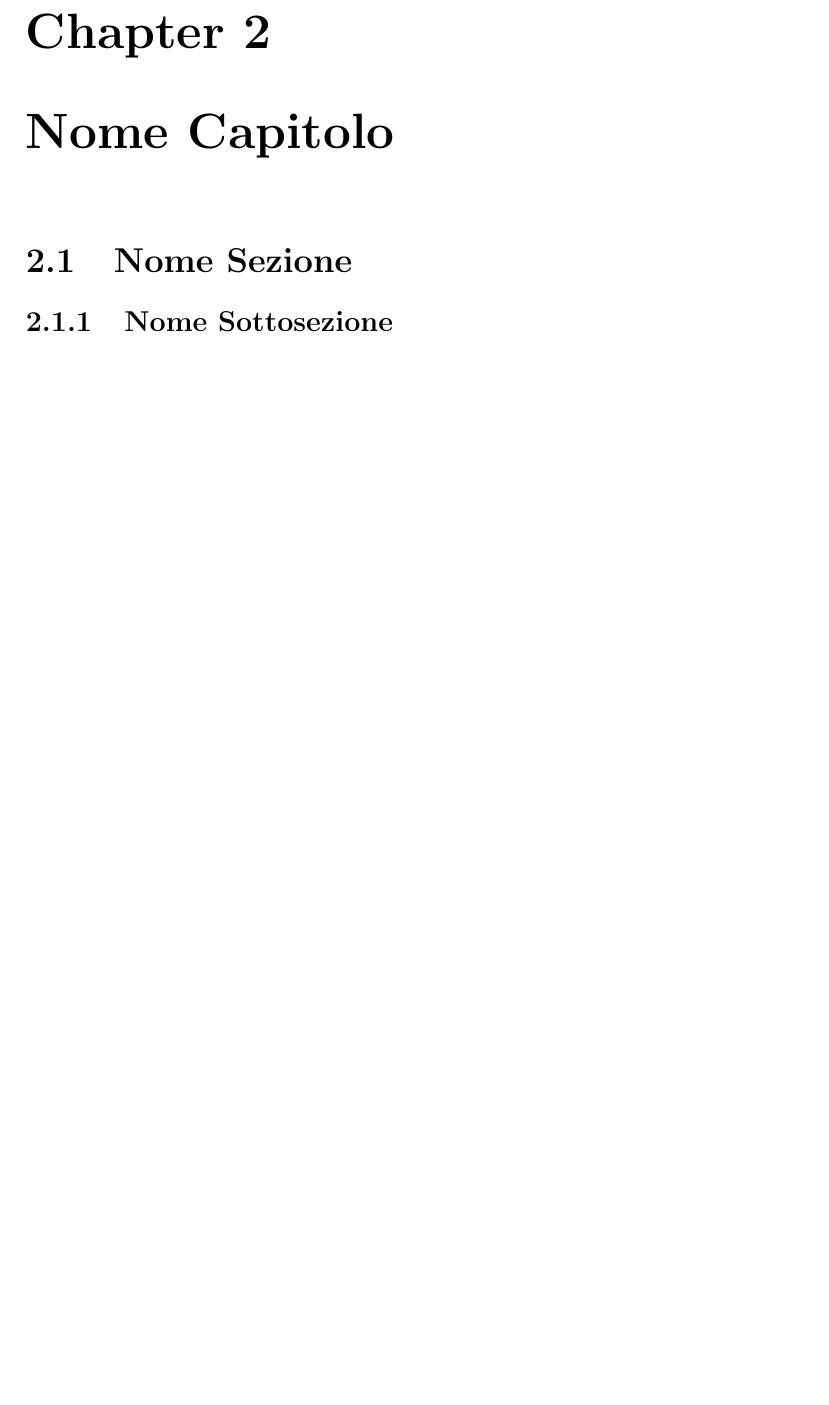
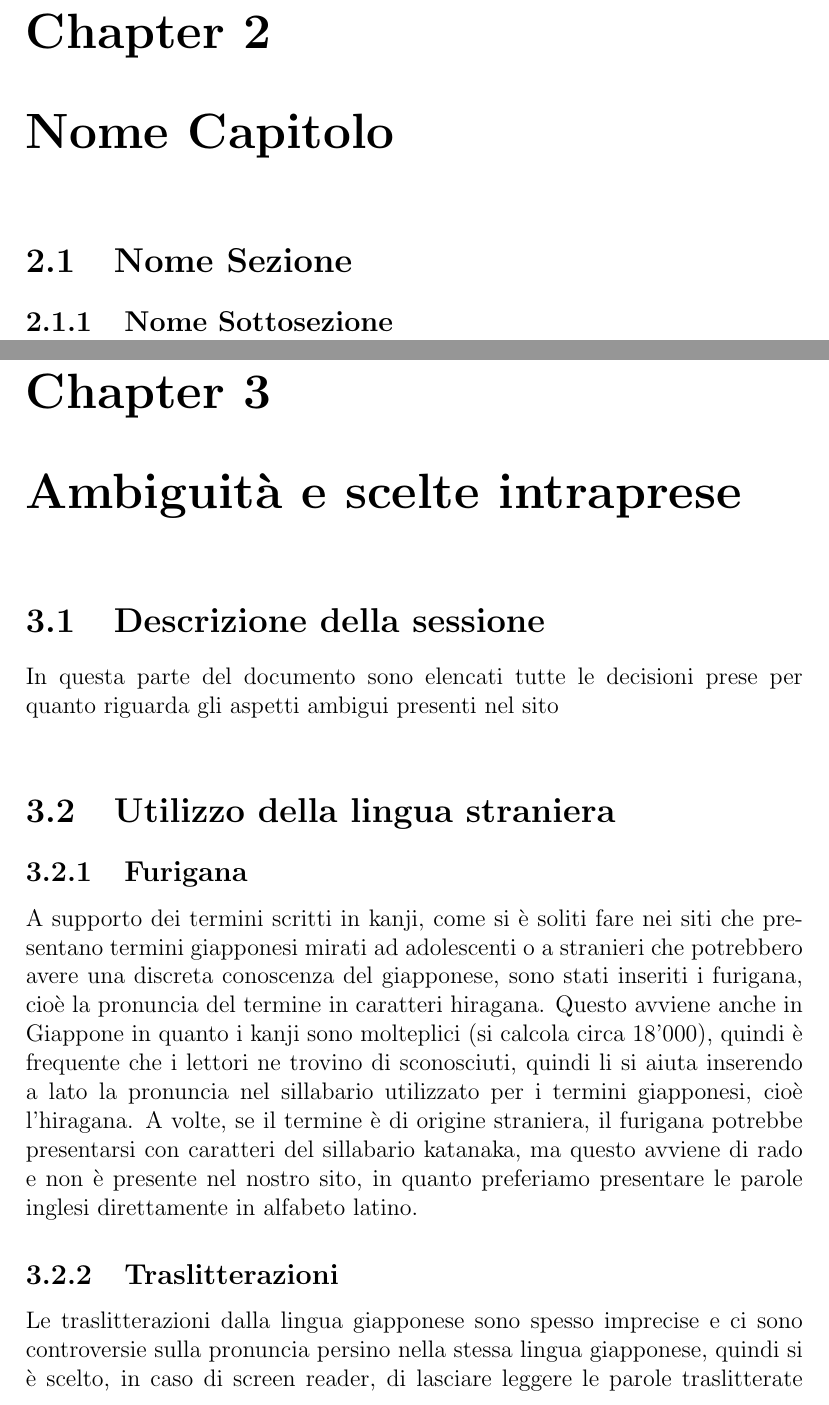
Before and after one commit to M9k/TecWeb-TouhouProject-website, a LaTeX document (Relazione/Relazione.tex): part of page 4 of 4 before the commit and two parts of pages 4 and 5 of 6 after it, the two joined at a grey line, cut so that both start at the same text, the shorter picture padded with empty space. Compiled offline with pdfLaTeX.

```diff
--- a/Relazione/Relazione.tex
+++ b/Relazione/Relazione.tex
@@ -1,7 +1,5 @@
 \documentclass[openany, a4paper, 12pt]{report}
-\usepackage{subfiles}
 \usepackage[utf8]{inputenc}
-
 
 \begin{document}
 
@@ -32,4 +30,19 @@
 	\chapter{Nome Capitolo}
 	\section{Nome Sezione}
 	\subsection{Nome Sottosezione}
+
+	\chapter{Ambiguità e scelte intraprese}
+		\section{Descrizione della sessione}
+			In questa parte del documento sono elencati tutte le decisioni prese per quanto riguarda gli aspetti ambigui presenti nel sito\\
+		\section{Utilizzo della lingua straniera}
+			\subsection{Furigana}
+				A supporto dei termini scritti in kanji, come si è soliti fare nei siti che presentano termini giapponesi mirati ad adolescenti o a stranieri che potrebbero avere una discreta conoscenza del giapponese, sono stati inseriti i furigana, cioè la pronuncia del termine in caratteri hiragana.
+				Questo avviene anche in Giappone in quanto i kanji sono molteplici (si calcola circa 18'000), quindi è frequente che i lettori ne trovino di sconosciuti, quindi li si aiuta inserendo a lato la pronuncia nel sillabario utilizzato per i termini giapponesi, cioè l'hiragana.
+				A volte, se il termine è di origine straniera, il furigana potrebbe presentarsi con caratteri del sillabario katanaka, ma questo avviene di rado e non è presente nel nostro sito, in quanto preferiamo presentare le parole inglesi direttamente in alfabeto latino.
+			\subsection{Traslitterazioni}
+				Le traslitterazioni dalla lingua giapponese sono spesso imprecise e ci sono controversie sulla pronuncia persino nella stessa lingua giapponese, quindi si è scelto, in caso di screen reader, di lasciare leggere le parole traslitterate usando l'alfabeto italiano, che si rivela anche più preciso rispetto all'inglese nella lettura dei termini.
+				Alcune parole giapponesi, che si rilevano essere lette più fedelmente dalla pronuncia inglese, sono state marcate come tali.
+				Se le parole traslitterate fossero state marcate come lingua giapponese i termini sarebbero stati considerati in alfabeto romaji (romano, cioè l'alfabeto latino), e quindi traslitterati nuovamente in katakana per poi essere letti usando la lingua giapponese, che avrebbe portato a pronunce errate.
+			\subsection{Termini errati}
+				Nel sito appaiono termini con delle lettere maiuscole poste senza rispettare la grammatica inglese, in quei casi si è trascritto il termine esattamente come appare nella documentazione ufficiale, all'interno del videogioco o nei file dello stesso, alcuni esempi sono "Nights of Night" o "U.N. Owen Was Her", in questo ultimo caso non ci è dato sapere cosa significhi U.N., si pensa sia un riferimento a Una Nancy Owen, ma non essendoci conferme ufficiali è stato preferito ometterlo.\\
 \end{document}
```
Also changed, not shown: Relazione/Relazione.tex (2 more changed lines), 1 other file.
